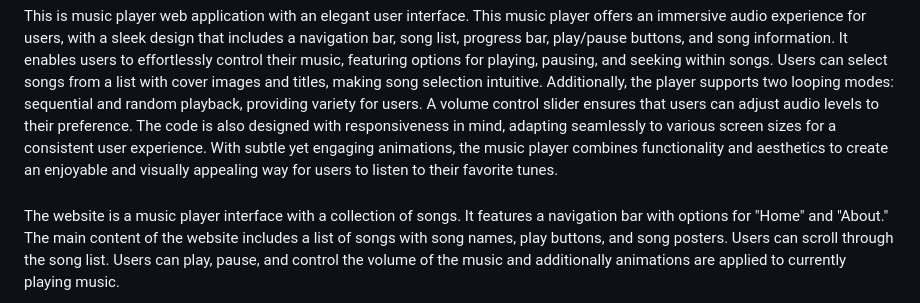
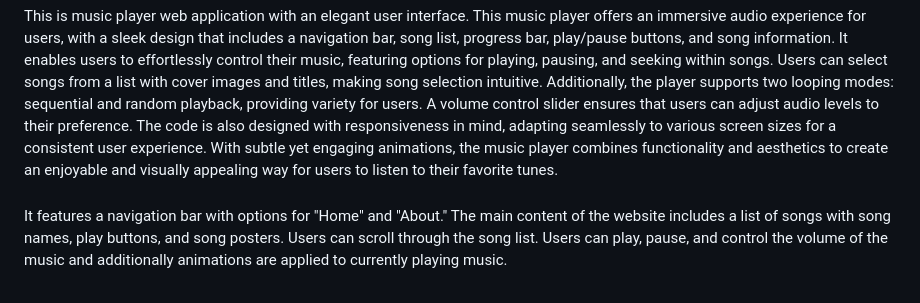
Before and after one commit to YashavantKalashetti/MusicPlayer-CR-WebDev, a Markdown page: README.md, the part around the change. GitHub-like rendering.

```diff
--- a/README.md
+++ b/README.md
@@ -4,7 +4,7 @@ A Music player website.
 ## Abstract
 This is music player web application with an elegant user interface. This music player offers an immersive audio experience for users, with a sleek design that includes a navigation bar, song list, progress bar, play/pause buttons, and song information. It enables users to effortlessly control their music, featuring options for playing, pausing, and seeking within songs. Users can select songs from a list with cover images and titles, making song selection intuitive. Additionally, the player supports two looping modes: sequential and random playback, providing variety for users. A volume control slider ensures that users can adjust audio levels to their preference. The code is also designed with responsiveness in mind, adapting seamlessly to various screen sizes for a consistent user experience. With subtle yet engaging animations, the music player combines functionality and aesthetics to create an enjoyable and visually appealing way for users to listen to their favorite tunes.
 ###
-The website is a music player interface with a collection of songs. It features a navigation bar with options for "Home" and "About."
+It features a navigation bar with options for "Home" and "About."
  The main content of the website includes a list of songs with song names, play buttons, and song posters. Users can scroll through the song list.
  Users can play, pause, and control the volume of the music and additionally animations are applied to currently playing music. <br>
 
```
